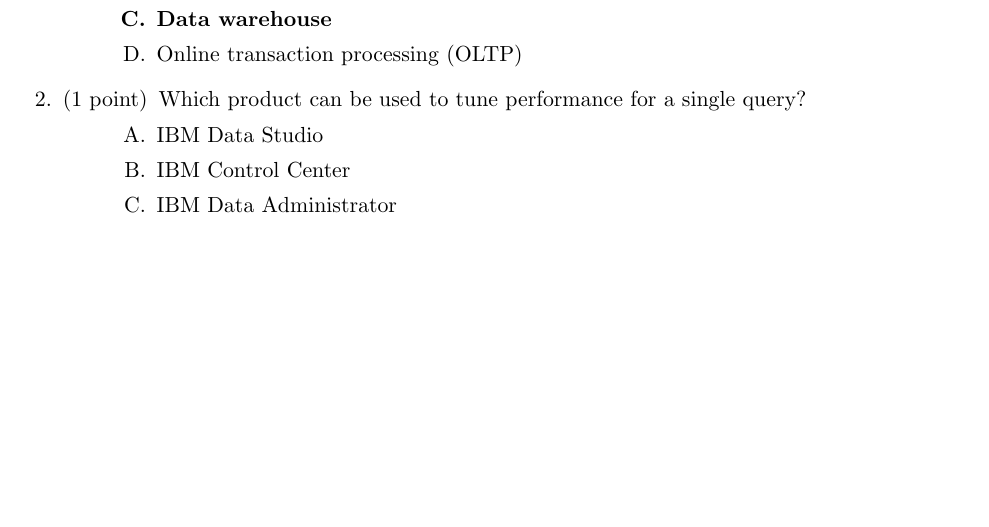
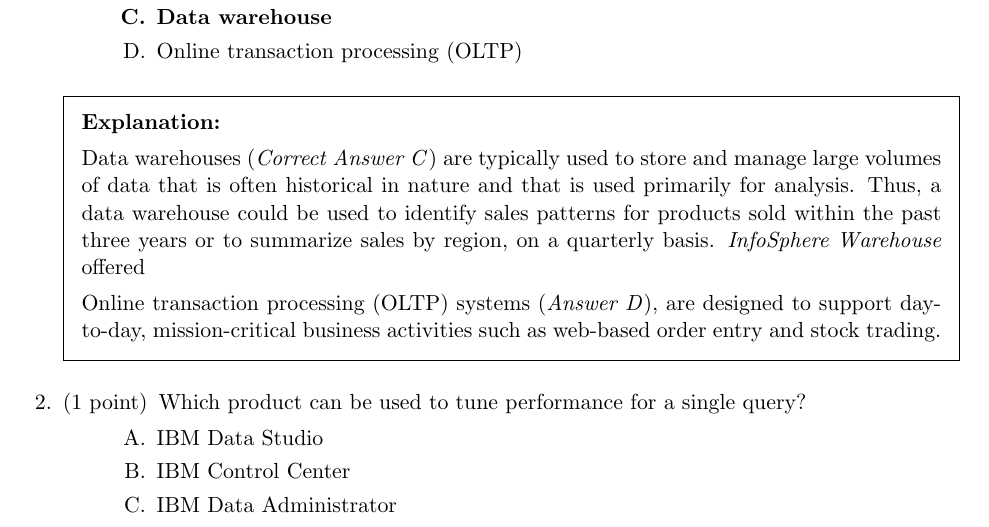
Before and after one commit to xxks-kkk/Projecect_Euler, a LaTeX problem sheet (db2/exam610/solutions/exam610-sol.tex): part of page 2 of 5 before the commit and part of page 2 of 6 after it, cut so that both start at the same text, the shorter picture padded with empty space. Compiled offline with pdfLaTeX.

Commit message:
Update Exam 610 question bank tex & pdf

```diff
--- a/db2/exam610/solutions/exam610-sol.tex
+++ b/db2/exam610/solutions/exam610-sol.tex
@@ -16,7 +16,10 @@
 % end up in the "middle" of the page, reducing the amount of space for students
 % to work on them.
 \usepackage[margin=1in]{geometry}
+\usepackage{color}
 
+% Customize the Solution box
+\renewcommand{\solutiontitle}{\noindent\textbf{Explanation:}\par\noindent}
 
 % Here's where you edit the Class, Exam, Date, etc.
 \newcommand{\class}{IBM Exam 610 Question Bank}
@@ -129,6 +132,19 @@
 \choice Online transaction processing (OLTP)
 \end{choices}
 
+\begin{solution}
+Data warehouses (\textit{Correct Answer C}) are typically used to store and manage large volumes of data that is often
+historical in nature and that is used primarily for analysis. Thus, a data warehouse could be used to identify sales patterns
+for products sold within the past three years or to summarize sales by region, on a quarterly basis. \textit{InfoSphere Warehouse} offered
+
+
+\par
+
+Online transaction processing (OLTP) systems (\textit{Answer D}), are designed to support day-to-day, mission-critical business
+activities such as web-based order entry and stock trading. \par
+
+
+\end{solution}
 
 \question[1]
 Which product can be used to tune performance for a single query?
```
Also changed, not shown: db2/exam610/solutions/exam610-sol.pdf.
